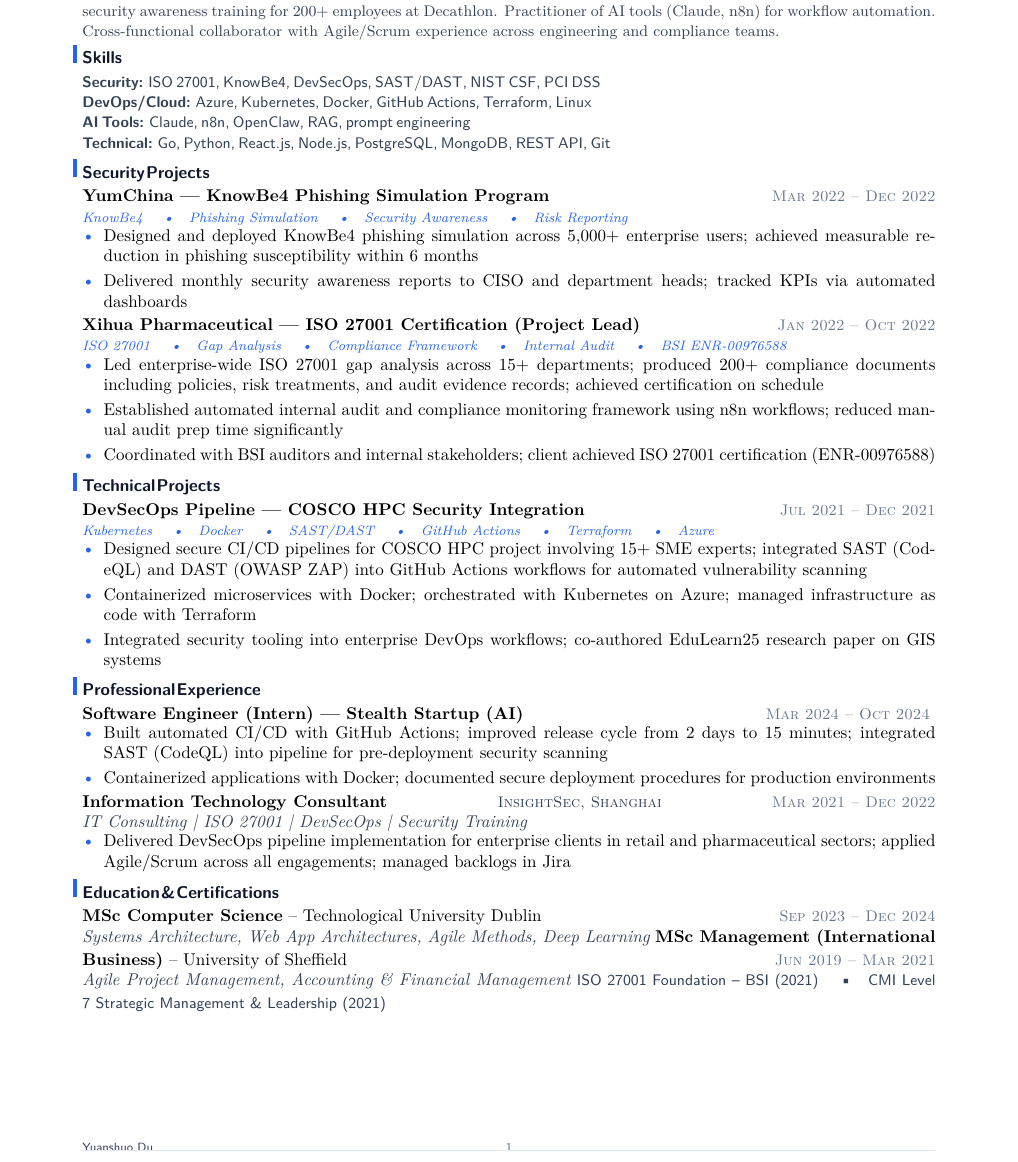
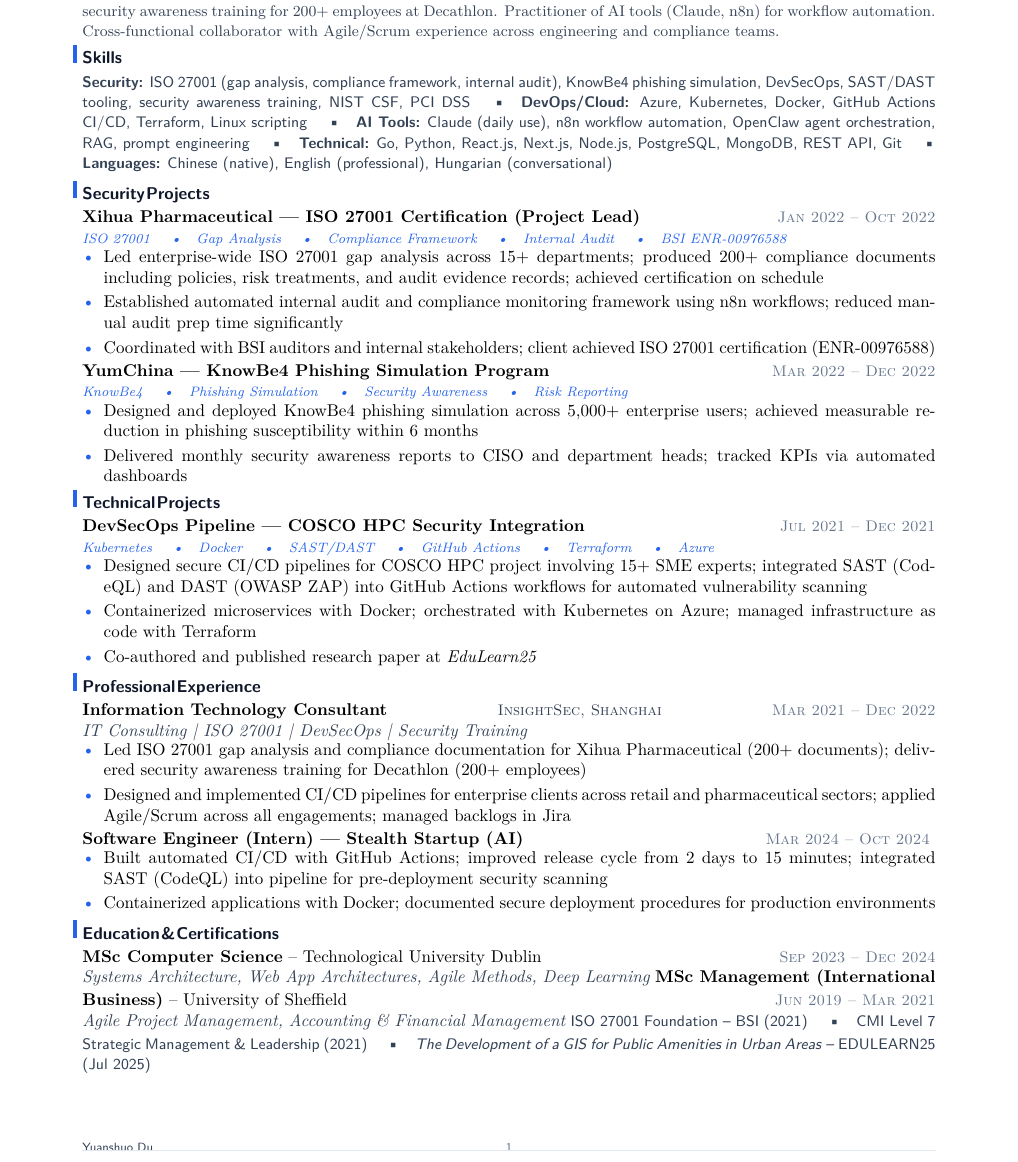
Before and after one commit to YuanshuoDu/resume, a LaTeX CV (resume.tex): part of the page, cut so that both start at the same text. Compiled offline with pdfLaTeX.

Commit message:
Security Round 3: restore verified 1-page layout, skills single-line per group, verified numbers

```diff
--- a/resume.tex
+++ b/resume.tex
@@ -24,23 +24,18 @@
 \vspace{-0.08cm}
 \section{Skills}
 \noindent
-{\sffamily\small\color{secondary}\spaceskip=0.2em plus 0.1em minus 0.05em
-  \textbf{Security:} ISO 27001, KnowBe4, DevSecOps, SAST/DAST, NIST CSF, PCI DSS \\
-  \textbf{DevOps/Cloud:} Azure, Kubernetes, Docker, GitHub Actions, Terraform, Linux \\
-  \textbf{AI Tools:} Claude, n8n, OpenClaw, RAG, prompt engineering \\
-  \textbf{Technical:} Go, Python, React.js, Node.js, PostgreSQL, MongoDB, REST API, Git
+{\sffamily\small\color{secondary}
+  \textbf{Security:} ISO 27001 (gap analysis, compliance framework, internal audit), KnowBe4 phishing simulation, DevSecOps, SAST/DAST tooling, security awareness training, NIST CSF, PCI DSS
+  \quad\textbullet\quad
+  \textbf{DevOps/Cloud:} Azure, Kubernetes, Docker, GitHub Actions CI/CD, Terraform, Linux scripting
+  \quad\textbullet\quad
+  \textbf{AI Tools:} Claude (daily use), n8n workflow automation, OpenClaw agent orchestration, RAG, prompt engineering
+  \quad\textbullet\quad
+  \textbf{Technical:} Go, Python, React.js, Next.js, Node.js, PostgreSQL, MongoDB, REST API, Git
+  \quad\textbullet\quad
+  \textbf{Languages:} Chinese (native), English (professional), Hungarian (conversational)
 }
 \section{Security Projects}
-\noindent\textbf{YumChina — KnowBe4 Phishing Simulation Program}
-  \hfill{\sffamily\scshape\small\color{muted}Mar 2022 -- Dec 2022}\\
-  {\itshape\color{accent}\footnotesize KnowBe4 \quad\textbullet\quad Phishing Simulation \quad\textbullet\quad Security Awareness \quad\textbullet\quad Risk Reporting}
-\vspace{-0.25mm}
-\begin{itemize}
-  \item Designed and deployed KnowBe4 phishing simulation across 5,000+ enterprise users; achieved measurable reduction in phishing susceptibility within 6 months
-  \item Delivered monthly security awareness reports to CISO and department heads; tracked KPIs via automated dashboards
-\end{itemize}
-
-\vspace{0.06cm}
 \noindent\textbf{Xihua Pharmaceutical — ISO 27001 Certification (Project Lead)}
   \hfill{\sffamily\scshape\small\color{muted}Jan 2022 -- Oct 2022}\\
   {\itshape\color{accent}\footnotesize ISO 27001 \quad\textbullet\quad Gap Analysis \quad\textbullet\quad Compliance Framework \quad\textbullet\quad Internal Audit \quad\textbullet\quad BSI ENR-00976588}
@@ -50,6 +45,16 @@
   \item Established automated internal audit and compliance monitoring framework using n8n workflows; reduced manual audit prep time significantly
   \item Coordinated with BSI auditors and internal stakeholders; client achieved ISO 27001 certification (ENR-00976588)
 \end{itemize}
+
+\vspace{0.06cm}
+\noindent\textbf{YumChina — KnowBe4 Phishing Simulation Program}
+  \hfill{\sffamily\scshape\small\color{muted}Mar 2022 -- Dec 2022}\\
+  {\itshape\color{accent}\footnotesize KnowBe4 \quad\textbullet\quad Phishing Simulation \quad\textbullet\quad Security Awareness \quad\textbullet\quad Risk Reporting}
+\vspace{-0.25mm}
+\begin{itemize}
+  \item Designed and deployed KnowBe4 phishing simulation across 5,000+ enterprise users; achieved measurable reduction in phishing susceptibility within 6 months
+  \item Delivered monthly security awareness reports to CISO and department heads; tracked KPIs via automated dashboards
+\end{itemize}
 \section{Technical Projects}
 \noindent\textbf{DevSecOps Pipeline — COSCO HPC Security Integration}
   \hfill{\sffamily\scshape\small\color{muted}Jul 2021 -- Dec 2021}\\
@@ -58,25 +63,26 @@
 \begin{itemize}
   \item Designed secure CI/CD pipelines for COSCO HPC project involving 15+ SME experts; integrated SAST (CodeQL) and DAST (OWASP ZAP) into GitHub Actions workflows for automated vulnerability scanning
   \item Containerized microservices with Docker; orchestrated with Kubernetes on Azure; managed infrastructure as code with Terraform
-  \item Integrated security tooling into enterprise DevOps workflows; co-authored EduLearn25 research paper on GIS systems
+  \item Co-authored and published research paper at \textit{EduLearn25}
 \end{itemize}
 \section{Professional Experience}
+\noindent\textbf{Information Technology Consultant}
+  \hfill{\sffamily\scshape\small\color{secondary}InsightSec, Shanghai}
+  \hfill{\sffamily\scshape\small\color{muted}Mar 2021 -- Dec 2022}\\
+  {\itshape\color{secondary}IT Consulting | ISO 27001 | DevSecOps | Security Training}
+\vspace{-0.25mm}
+\begin{itemize}
+  \item Led ISO 27001 gap analysis and compliance documentation for Xihua Pharmaceutical (200+ documents); delivered security awareness training for Decathlon (200+ employees)
+  \item Designed and implemented CI/CD pipelines for enterprise clients across retail and pharmaceutical sectors; applied Agile/Scrum across all engagements; managed backlogs in Jira
+\end{itemize}
+
+\vspace{0.06cm}
 \noindent\textbf{Software Engineer (Intern) — Stealth Startup (AI)}
   \hfill{\sffamily\scshape\small\color{muted}Mar 2024 -- Oct 2024}
 \vspace{-0.25mm}
 \begin{itemize}
   \item Built automated CI/CD with GitHub Actions; improved release cycle from 2 days to 15 minutes; integrated SAST (CodeQL) into pipeline for pre-deployment security scanning
   \item Containerized applications with Docker; documented secure deployment procedures for production environments
-\end{itemize}
-
-\vspace{0.06cm}
-\noindent\textbf{Information Technology Consultant}
-  \hfill{\sffamily\scshape\small\color{secondary}InsightSec, Shanghai}
-  \hfill{\sffamily\scshape\small\color{muted}Mar 2021 -- Dec 2022}\\
-  {\itshape\color{secondary}IT Consulting | ISO 27001 | DevSecOps | Security Training}
-\vspace{-0.25mm}
-\begin{itemize}
-  \item Delivered DevSecOps pipeline implementation for enterprise clients in retail and pharmaceutical sectors; applied Agile/Scrum across all engagements; managed backlogs in Jira
 \end{itemize}
 \section{Education \& Certifications}
 \noindent\textbf{MSc Computer Science} -- Technological University Dublin \hfill{\sffamily\scshape\small\color{muted}Sep 2023 -- Dec 2024}\\
@@ -88,6 +94,7 @@
 \noindent
 {\sffamily\small\color{secondary}
   ISO 27001 Foundation -- BSI (2021) \quad\textbullet\quad
-  CMI Level 7 Strategic Management \& Leadership (2021)
+  CMI Level 7 Strategic Management \& Leadership (2021) \quad\textbullet\quad
+  \textit{The Development of a GIS for Public Amenities in Urban Areas} -- EDULEARN25 (Jul 2025)
 }
 \end{document}
```
Also changed, not shown: resume.pdf.
